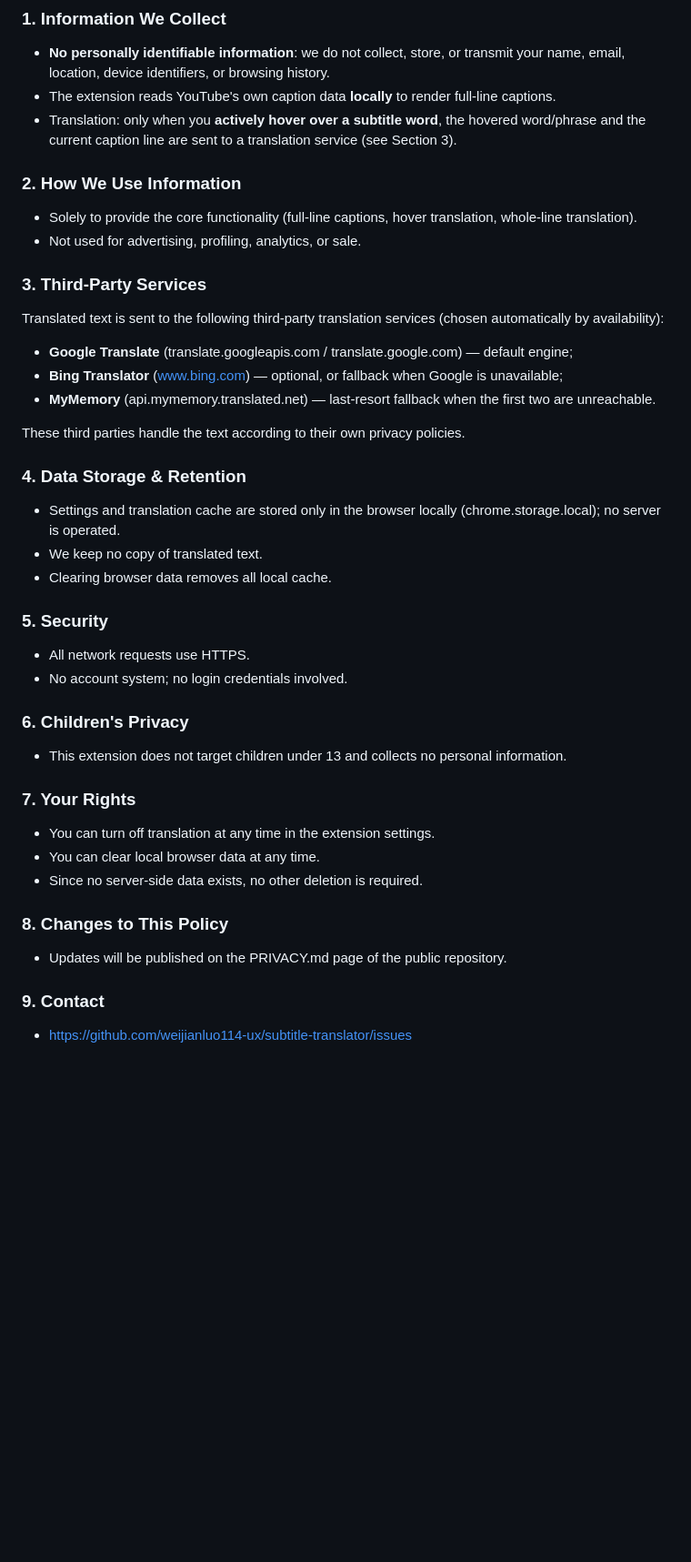
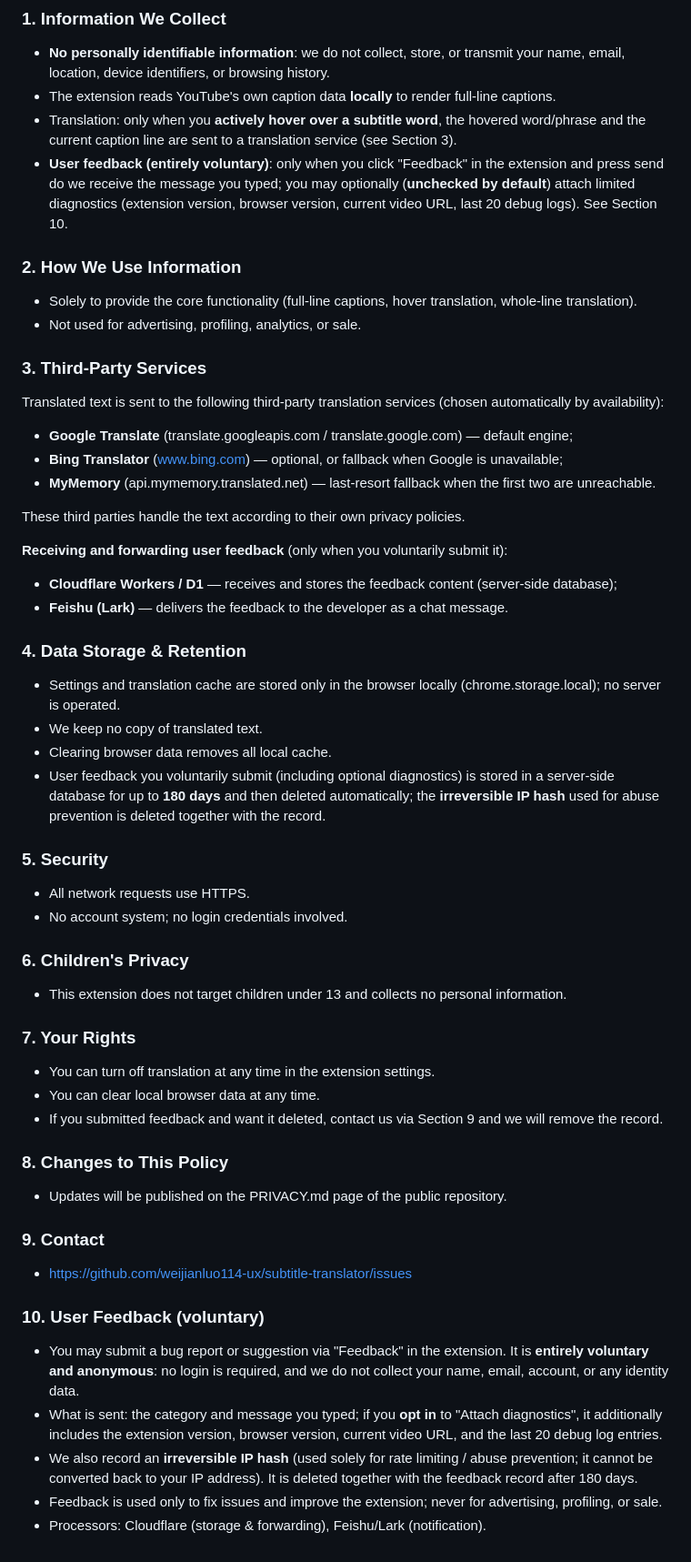
Before and after one commit to weijianluo114-ux/subtitle-translator, a Markdown page: PRIVACY.md, the part around one of its changes. Shown at 91% size. Drawn GitHub-style; blank space fills up the shorter version.

```diff
--- a/PRIVACY.md
+++ b/PRIVACY.md
@@ -55,6 +68,7 @@
 - **No personally identifiable information**: we do not collect, store, or transmit your name, email, location, device identifiers, or browsing history.
 - The extension reads YouTube's own caption data **locally** to render full-line captions.
 - Translation: only when you **actively hover over a subtitle word**, the hovered word/phrase and the current caption line are sent to a translation service (see Section 3).
+- **User feedback (entirely voluntary)**: only when you click "Feedback" in the extension and press send do we receive the message you typed; you may optionally (**unchecked by default**) attach limited diagnostics (extension version, browser version, current video URL, last 20 debug logs). See Section 10.
 
 ### 2. How We Use Information
 - Solely to provide the core functionality (full-line captions, hover translation, whole-line translation).
@@ -68,10 +82,15 @@ Translated text is sent to the following third-party translation services (chose
 
 These third parties handle the text according to their own privacy policies.
 
+**Receiving and forwarding user feedback** (only when you voluntarily submit it):
+- **Cloudflare Workers / D1** — receives and stores the feedback content (server-side database);
+- **Feishu (Lark)** — delivers the feedback to the developer as a chat message.
+
 ### 4. Data Storage & Retention
 - Settings and translation cache are stored only in the browser locally (chrome.storage.local); no server is operated.
 - We keep no copy of translated text.
 - Clearing browser data removes all local cache.
+- User feedback you voluntarily submit (including optional diagnostics) is stored in a server-side database for up to **180 days** and then deleted automatically; the **irreversible IP hash** used for abuse prevention is deleted together with the record.
 
 ### 5. Security
 - All network requests use HTTPS.
@@ -83,10 +102,17 @@ These third parties handle the text according to their own privacy policies.
 ### 7. Your Rights
 - You can turn off translation at any time in the extension settings.
 - You can clear local browser data at any time.
-- Since no server-side data exists, no other deletion is required.
+- If you submitted feedback and want it deleted, contact us via Section 9 and we will remove the record.
 
 ### 8. Changes to This Policy
 - Updates will be published on the PRIVACY.md page of the public repository.
 
 ### 9. Contact
 - https://github.com/weijianluo114-ux/subtitle-translator/issues
+
+### 10. User Feedback (voluntary)
+- You may submit a bug report or suggestion via "Feedback" in the extension. It is **entirely voluntary and anonymous**: no login is required, and we do not collect your name, email, account, or any identity data.
+- What is sent: the category and message you typed; if you **opt in** to "Attach diagnostics", it additionally includes the extension version, browser version, current video URL, and the last 20 debug log entries.
+- We also record an **irreversible IP hash** (used solely for rate limiting / abuse prevention; it cannot be converted back to your IP address). It is deleted together with the feedback record after 180 days.
+- Feedback is used only to fix issues and improve the extension; never for advertising, profiling, or sale.
+- Processors: Cloudflare (storage & forwarding), Feishu/Lark (notification).
```
Also changed, not shown: other parts of PRIVACY.md (+16 -3 lines), CHANGELOG-TEST.md (+29 -0 lines).
